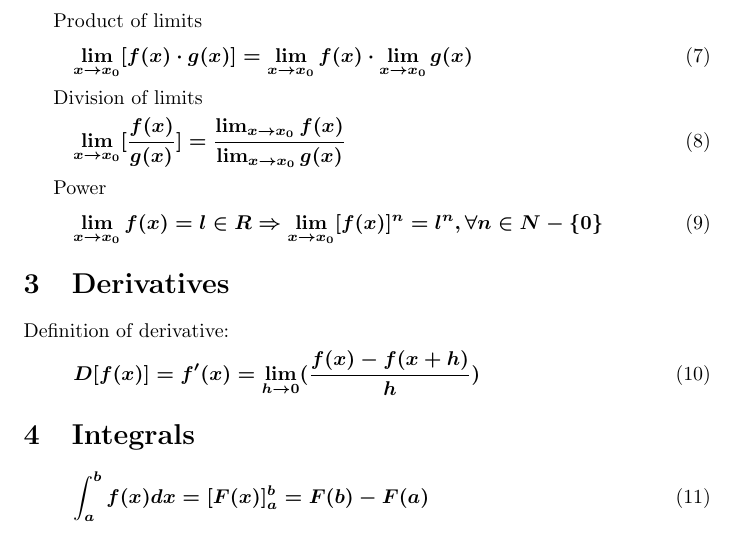
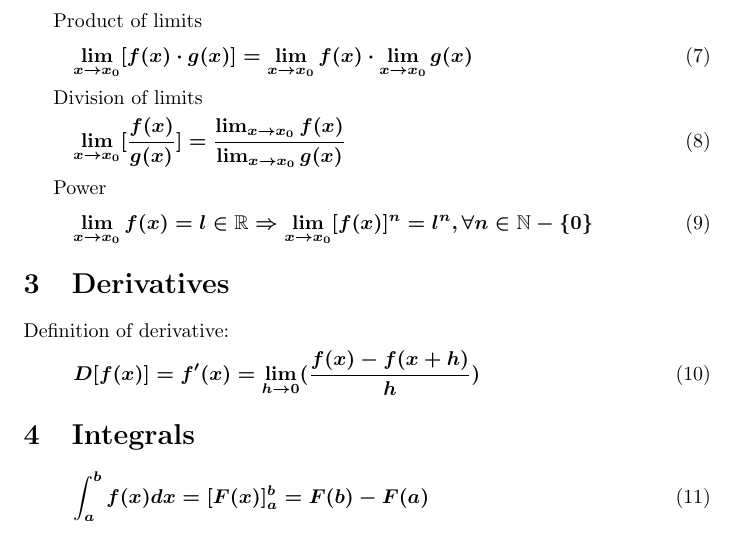
Before and after one commit to adryzz/math-shit, a LaTeX document (main.tex): part of the page, cut so that both start at the same text. Compiled offline with pdfLaTeX.

Commit message:
use proper set names

```diff
--- a/main.tex
+++ b/main.tex
@@ -1,5 +1,7 @@
 \documentclass{article}
 \usepackage[fleqn]{mathtools}
+\usepackage{amsfonts}
+
 \begin{document}
 \title{Math Shit}
 \boldmath
@@ -50,7 +52,7 @@ Division of limits
 
 Power
 \begin{equation}
-\lim_{x\to{x_0}} f(x) = l \in R \Rightarrow \lim_{x\to{x_0}} [f(x)]^n = l^n, \forall n\in N - \{0\}
+\lim_{x\to{x_0}} f(x) = l \in \mathbb{R} \Rightarrow \lim_{x\to{x_0}} [f(x)]^n = l^n, \forall n\in \mathbb{N} - \{0\}
 \end{equation}
 
 \section{Derivatives}
```
